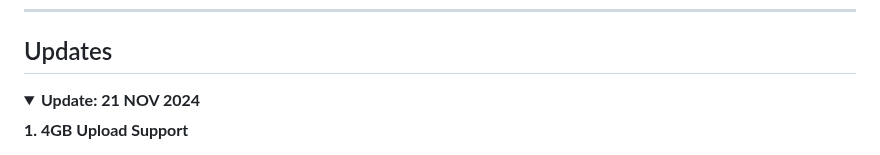
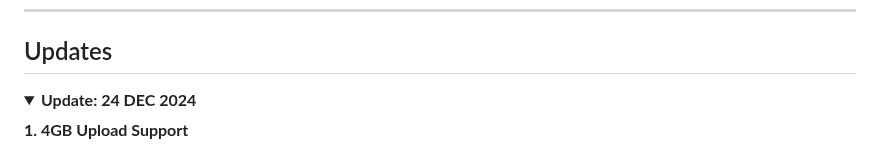
Before and after one commit to devgaganin/Save-Restricted-Content-Bot-V2, a Markdown page: README.md, the part around the change. Drawn GitHub-style; folded sections open.

```diff
--- a/README.md
+++ b/README.md
@@ -175,7 +175,7 @@ To run the bot, you'll need to configure a few sensitive variables. Here's how t
 ## Updates
 <details>
 
-<summary><b>Update: 21 NOV 2024</b></summary>
+<summary><b>Update: 24 DEC 2024</b></summary>
 
 **1. 4GB Upload Support**
    - **New feature**: The bot now supports **uploading files as large as 4GB**. This is particularly useful for users working with larger media content.
```
